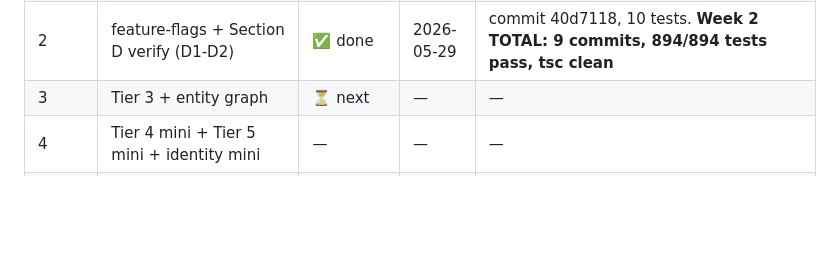
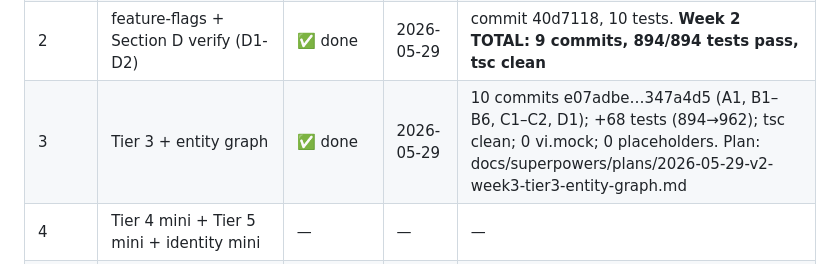
Before and after one commit to berik5394-beep/lifeos, a Markdown page: docs/plan/v2-memory-proactivity-scope.md, the part around the change. Rendered like a GitHub page; blank space fills up the shorter version.

Commit message:
docs(v2-progress): Week 3 DONE — Tier 3 Entity Graph + EntityExtractor
10 commits (e07adbe…347a4d5) on main: A1 interface, B1–B6 PostgresEntityGraph
(upsertEntity / getEntity / resolveEntity / linkEntities / getNeighbors /
staleEntities), C1–C2 EntityExtractor (Claude haiku + pure helpers),
D1 singleton accessor. 894 → 962 tests pass (+68). tsc clean, 0 vi.mock,
0 placeholders. Code exported but not wired to orchestrator (Week 5).

Co-Authored-By: Claude Opus 4.7 (1M context) <noreply@anthropic.com>

```diff
--- a/docs/plan/v2-memory-proactivity-scope.md
+++ b/docs/plan/v2-memory-proactivity-scope.md
@@ -199,7 +199,7 @@ AGENT TOOL EXTENSIONS:
 | 2 | Tier 1 WorkingMemory (Tasks B1-B3) | ✅ done | 2026-05-29 | commits fbbb60a + 171967d + 2ce42a3, 15 tests |
 | 2 | Tier 2 EpisodicMemory (Tasks C1-C5) | ✅ done | 2026-05-29 | commits 7d571e2 + c0fdc4f + 09c02a7 + aa63a29, 23 tests |
 | 2 | feature-flags + Section D verify (D1-D2) | ✅ done | 2026-05-29 | commit 40d7118, 10 tests. **Week 2 TOTAL: 9 commits, 894/894 tests pass, tsc clean** |
-| 3 | Tier 3 + entity graph | ⏳ next | — | — |
+| 3 | Tier 3 + entity graph | ✅ done | 2026-05-29 | 10 commits e07adbe…347a4d5 (A1, B1–B6, C1–C2, D1); +68 tests (894→962); tsc clean; 0 vi.mock; 0 placeholders. Plan: docs/superpowers/plans/2026-05-29-v2-week3-tier3-entity-graph.md |
 | 4 | Tier 4 mini + Tier 5 mini + identity mini | — | — | — |
 | 5 | Proactivity engine + agent tools | — | — | — |
 | 6 | Cron tasks + migration script + integration tests | — | — | — |
```
